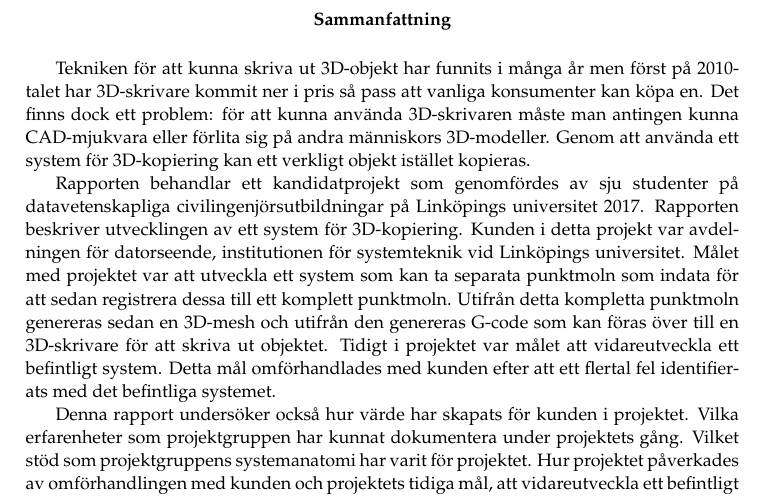
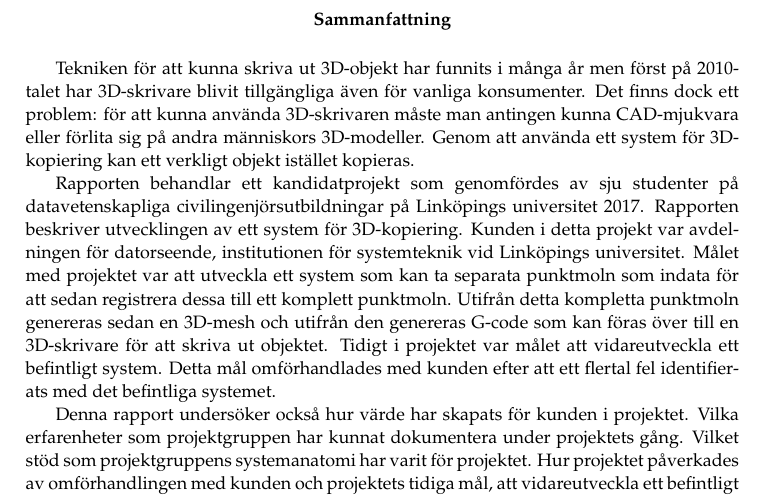
Before and after one commit to PUM-9/kandidatrapport, a LaTeX thesis (student_thesis.tex, which reads abstract.tex): part of page 3 of 102, cut so that both start at the same text. Compiled offline with pdfLaTeX.

Commit message:
modifications

```diff
--- a/abstract.tex
+++ b/abstract.tex
@@ -1,4 +1,4 @@
-Tekniken för att kunna skriva ut 3D-objekt har funnits i många år men först på 2010-talet har 3D-skrivare kommit ner i pris så pass att vanliga konsumenter kan köpa en.  Det finns dock ett problem: för att kunna använda 3D-skrivaren måste man antingen kunna CAD-mjukvara eller förlita sig på andra människors 3D-modeller. Genom att använda ett system för 3D-kopiering kan ett verkligt objekt istället kopieras.
+Tekniken för att kunna skriva ut 3D-objekt har funnits i många år men först på 2010-talet har 3D-skrivare blivit tillgängliga även för vanliga konsumenter. Det finns dock ett problem: för att kunna använda 3D-skrivaren måste man antingen kunna CAD-mjukvara eller förlita sig på andra människors 3D-modeller. Genom att använda ett system för 3D-kopiering kan ett verkligt objekt istället kopieras.
 
 Rapporten behandlar ett kandidatprojekt som genomfördes av sju studenter på datavetenskapliga civilingenjörsutbildningar på Linköpings universitet 2017. Rapporten beskriver utvecklingen av ett system för 3D-kopiering. Kunden i detta projekt var avdelningen för datorseende, institutionen för systemteknik vid Linköpings universitet. Målet med projektet var att utveckla ett system som kan ta separata punktmoln som indata för att sedan registrera dessa till ett komplett punktmoln. Utifrån detta kompletta punktmoln genereras sedan en 3D-mesh och utifrån den genereras G-code som kan föras över till en 3D-skrivare för att skriva ut objektet.
 Tidigt i projektet var målet att vidareutveckla ett befintligt system. Detta mål omförhandlades med kunden efter att ett flertal fel identifierats med det befintliga systemet.
```
